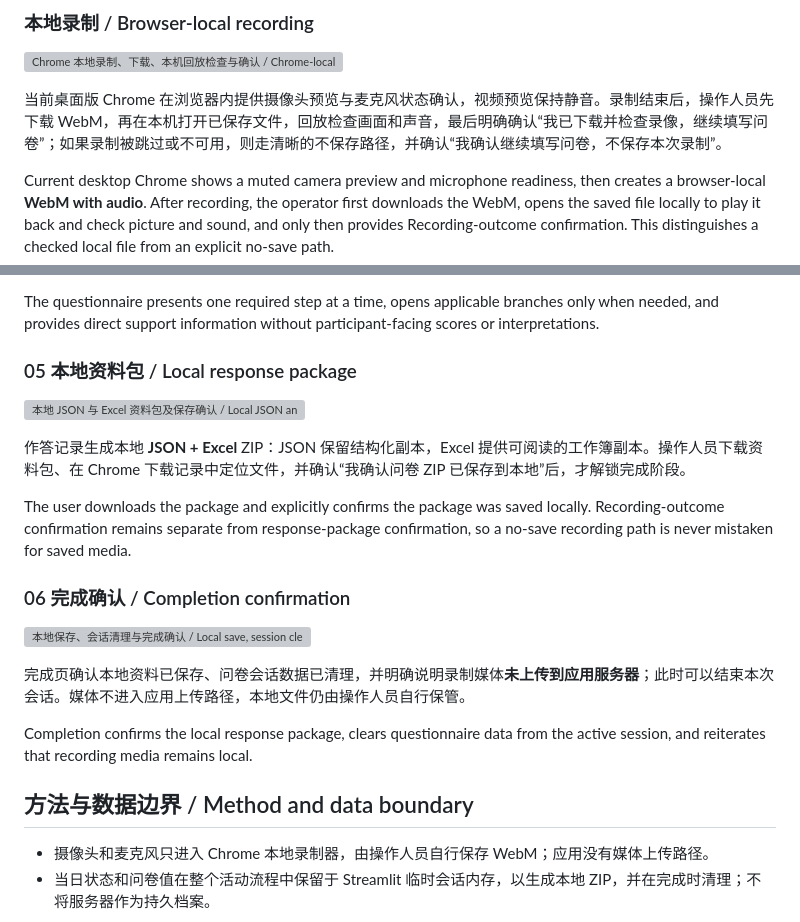
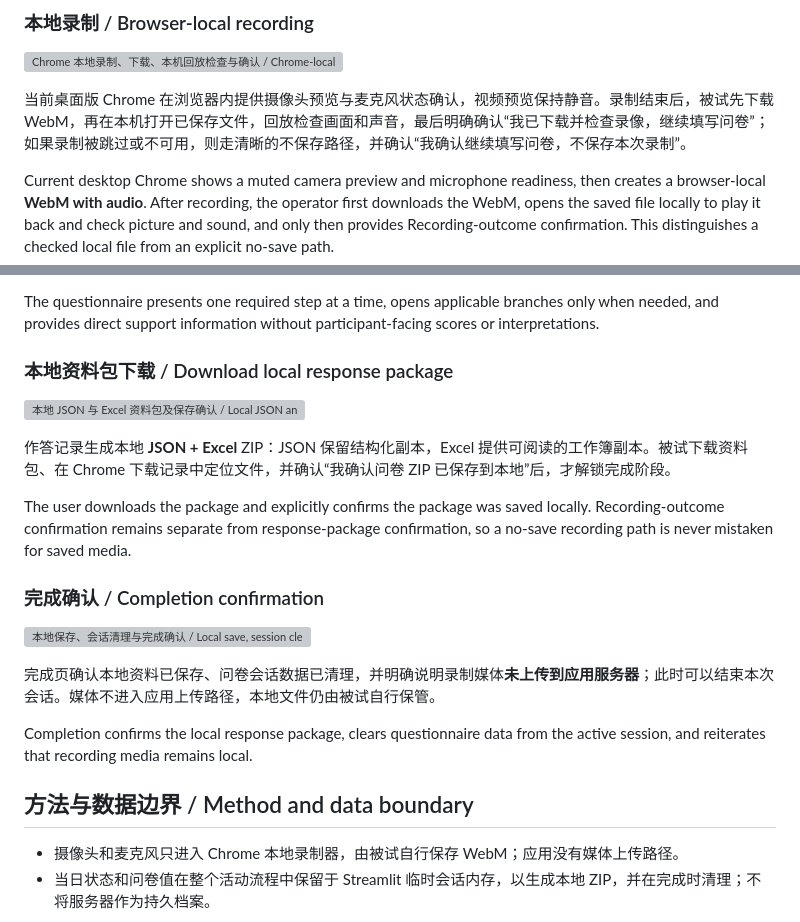
Before and after one commit to YaoZeLiu0417/physical-stimulation-session-recorder, a Markdown page: README.md, 2 parts joined by grey strips. Rendered like a GitHub page; grey boxes are pictures that could not be loaded.

````diff
--- a/README.md
+++ b/README.md
@@ -28,7 +28,7 @@ Physical Stimulation Intervention Session Companion
 
 ![Chrome 本地录制、下载、本机回放检查与确认 / Chrome-local recording, download, local playback check, and confirmation](assets/readme/local-recording-save.webp)
 
-当前桌面版 Chrome 在浏览器内提供摄像头预览与麦克风状态确认，视频预览保持静音。录制结束后，操作人员先下载 WebM，再在本机打开已保存文件，回放检查画面和声音，最后明确确认“我已下载并检查录像，继续填写问卷”；如果录制被跳过或不可用，则走清晰的不保存路径，并确认“我确认继续填写问卷，不保存本次录制”。
+当前桌面版 Chrome 在浏览器内提供摄像头预览与麦克风状态确认，视频预览保持静音。录制结束后，被试先下载 WebM，再在本机打开已保存文件，回放检查画面和声音，最后明确确认“我已下载并检查录像，继续填写问卷”；如果录制被跳过或不可用，则走清晰的不保存路径，并确认“我确认继续填写问卷，不保存本次录制”。
 
 Current desktop Chrome shows a muted camera preview and microphone readiness, then creates a browser-local **WebM with audio**. After recording, the operator first downloads the WebM, opens the saved file locally to play it back and check picture and sound, and only then provides Recording-outcome confirmation. This distinguishes a checked local file from an explicit no-save path.
 
@@ -42,25 +42,25 @@ Current desktop Chrome shows a muted camera preview and microphone readiness, th
 
 The questionnaire presents one required step at a time, opens applicable branches only when needed, and provides direct support information without participant-facing scores or interpretations.
 
-### 05 本地资料包 / Local response package
+### 本地资料包下载 / Download local response package
 
 ![本地 JSON 与 Excel 资料包及保存确认 / Local JSON and Excel package with save confirmation](assets/readme/local-response-export.webp)
 
-作答记录生成本地 **JSON + Excel** ZIP：JSON 保留结构化副本，Excel 提供可阅读的工作簿副本。操作人员下载资料包、在 Chrome 下载记录中定位文件，并确认“我确认问卷 ZIP 已保存到本地”后，才解锁完成阶段。
+作答记录生成本地 **JSON + Excel** ZIP：JSON 保留结构化副本，Excel 提供可阅读的工作簿副本。被试下载资料包、在 Chrome 下载记录中定位文件，并确认“我确认问卷 ZIP 已保存到本地”后，才解锁完成阶段。
 
 The user downloads the package and explicitly confirms the package was saved locally. Recording-outcome confirmation remains separate from response-package confirmation, so a no-save recording path is never mistaken for saved media.
 
-### 06 完成确认 / Completion confirmation
+### 完成确认 / Completion confirmation
 
 ![本地保存、会话清理与完成确认 / Local save, session cleanup, and completion confirmation](assets/readme/completion-confirmation.webp)
 
-完成页确认本地资料已保存、问卷会话数据已清理，并明确说明录制媒体**未上传到应用服务器**；此时可以结束本次会话。媒体不进入应用上传路径，本地文件仍由操作人员自行保管。
+完成页确认本地资料已保存、问卷会话数据已清理，并明确说明录制媒体**未上传到应用服务器**；此时可以结束本次会话。媒体不进入应用上传路径，本地文件仍由被试自行保管。
 
 Completion confirms the local response package, clears questionnaire data from the active session, and reiterates that recording media remains local.
 
 ## 方法与数据边界 / Method and data boundary
 
-- 摄像头和麦克风只进入 Chrome 本地录制器，由操作人员自行保存 WebM；应用没有媒体上传路径。
+- 摄像头和麦克风只进入 Chrome 本地录制器，由被试自行保存 WebM；应用没有媒体上传路径。
 - 当日状态和问卷值在整个活动流程中保留于 Streamlit 临时会话内存，以生成本地 ZIP，并在完成时清理；不将服务器作为持久档案。
 
 ```mermaid
````
